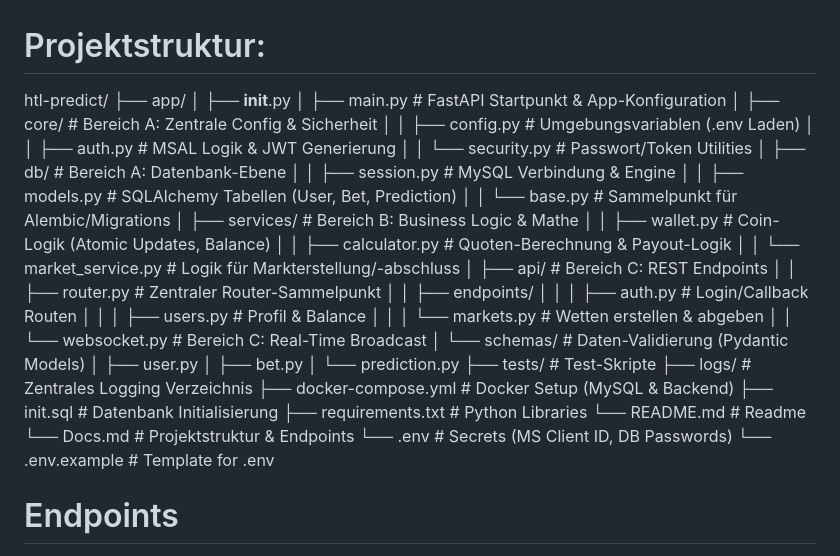
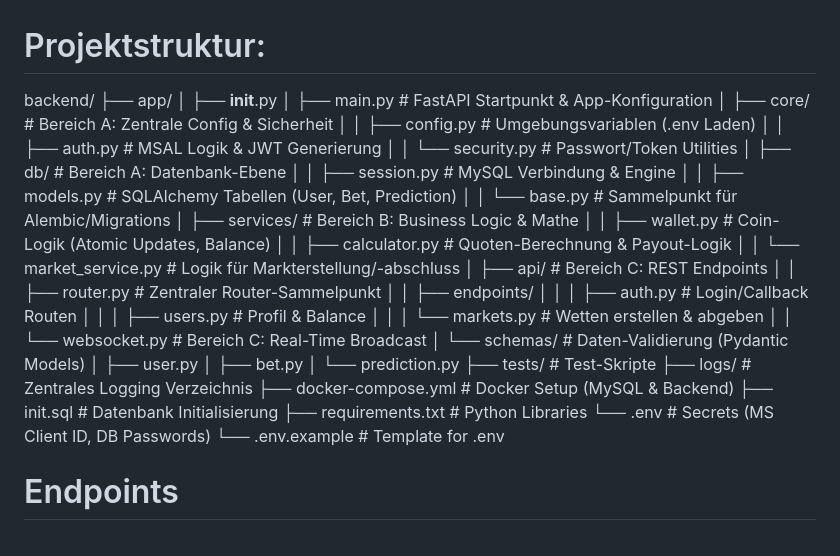
Before and after one commit to LeBastardos/htlkrems-predict, a Markdown page: Docs_Backend.md, the part around the change. Drawn GitHub-style.

Commit message:
lol forgot to make a repo

```diff
--- a/Docs.md
+++ b/Docs_Backend.md
@@ -1,6 +1,6 @@
 # Projektstruktur:
 
-htl-predict/
+backend/
 ├── app/
 │   ├── __init__.py
 │   ├── main.py                 # FastAPI Startpunkt & App-Konfiguration
@@ -32,8 +32,6 @@ htl-predict/
 ├── docker-compose.yml          # Docker Setup (MySQL & Backend)
 ├── init.sql                    # Datenbank Initialisierung
 ├── requirements.txt            # Python Libraries
-└── README.md                   # Readme
-└── Docs.md                     # Projektstruktur & Endpoints
 └── .env                        # Secrets (MS Client ID, DB Passwords)
 └── .env.example                # Template for .env
 
```
